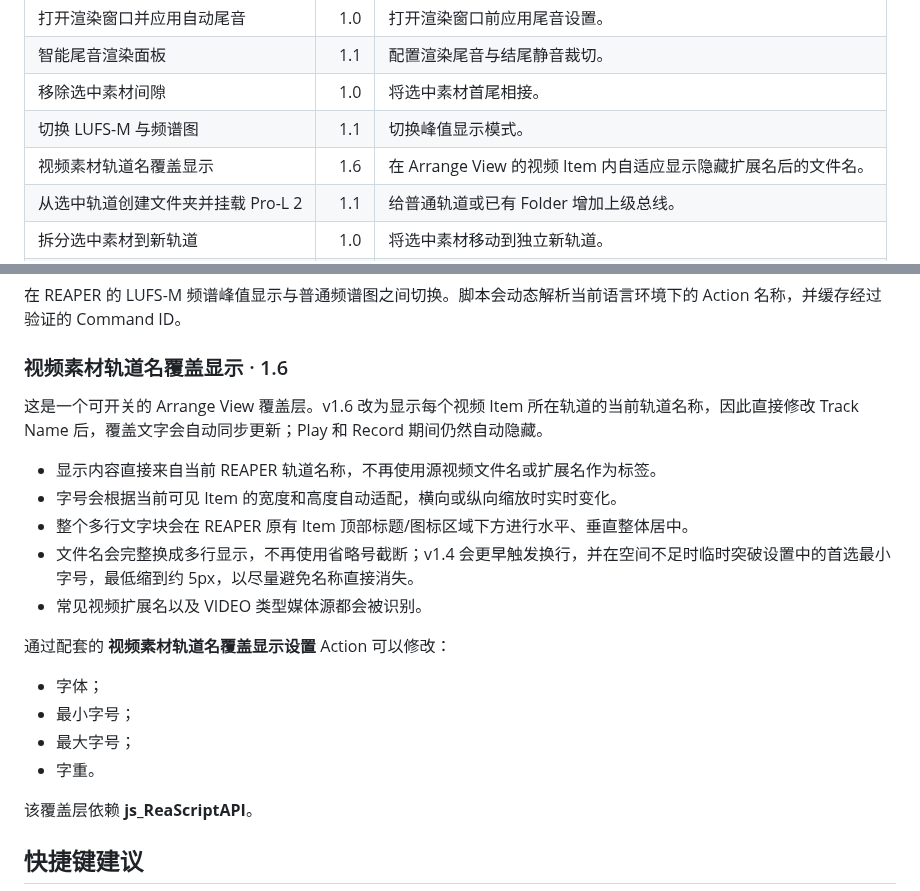
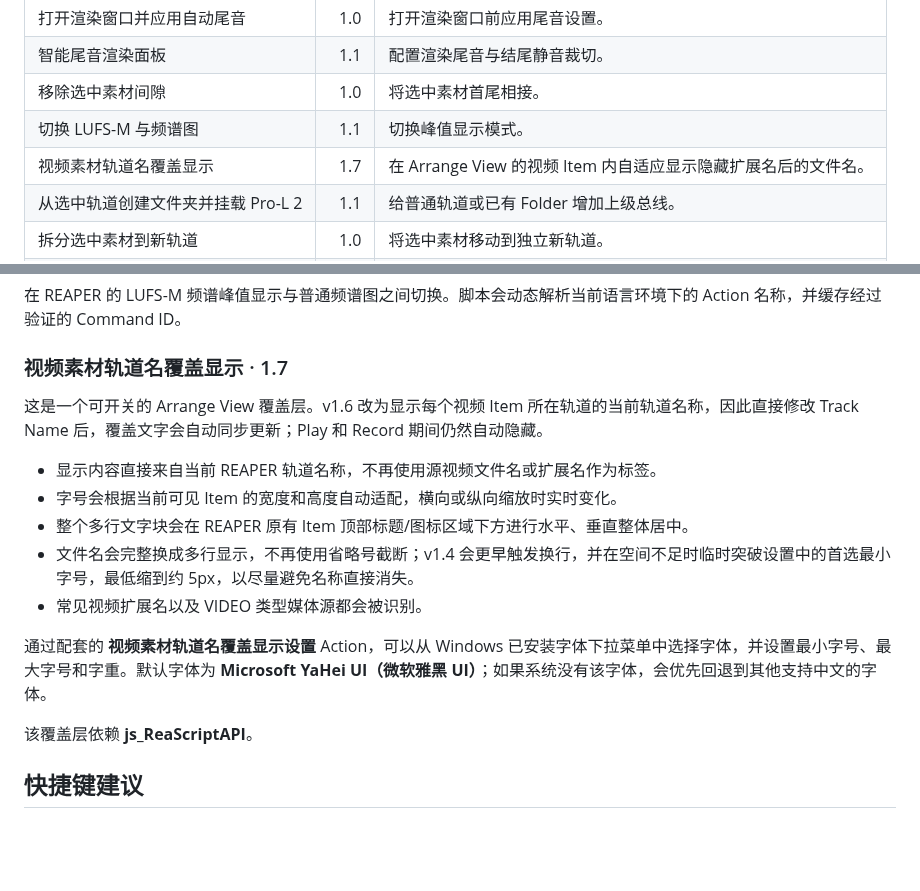
Before and after one commit to Psysia/PsyReaSFX, a Markdown page: docs/REAPER_TOOLS_GUIDE_zh-CN.md, 2 parts joined by grey strips. Rendered like a GitHub page; blank space fills up the shorter version.

Commit message:
补充视频轨道名覆盖字体下拉菜单说明

```diff
--- a/docs/REAPER_TOOLS_GUIDE_zh-CN.md
+++ b/docs/REAPER_TOOLS_GUIDE_zh-CN.md
@@ -30,7 +30,7 @@ https://raw.githubusercontent.com/Psysia/PsyReaSFX/main/index.xml
 | 智能尾音渲染面板 | 1.1 | 配置渲染尾音与结尾静音裁切。 |
 | 移除选中素材间隙 | 1.0 | 将选中素材首尾相接。 |
 | 切换 LUFS-M 与频谱图 | 1.1 | 切换峰值显示模式。 |
-| 视频素材轨道名覆盖显示 | 1.6 | 在 Arrange View 的视频 Item 内自适应显示隐藏扩展名后的文件名。 |
+| 视频素材轨道名覆盖显示 | 1.7 | 在 Arrange View 的视频 Item 内自适应显示隐藏扩展名后的文件名。 |
 | 从选中轨道创建文件夹并挂载 Pro-L 2 | 1.1 | 给普通轨道或已有 Folder 增加上级总线。 |
 | 拆分选中素材到新轨道 | 1.0 | 将选中素材移动到独立新轨道。 |
 | 原位反转选中素材 | 1.0 | 一次可撤销操作完成素材反转。 |
@@ -131,7 +131,7 @@ SWS 不是必需依赖；安装后可用于更准确地解析部分子工程路
 
 在 REAPER 的 LUFS-M 频谱峰值显示与普通频谱图之间切换。脚本会动态解析当前语言环境下的 Action 名称，并缓存经过验证的 Command ID。
 
-### 视频素材轨道名覆盖显示 · 1.6
+### 视频素材轨道名覆盖显示 · 1.7
 
 这是一个可开关的 Arrange View 覆盖层。v1.6 改为显示每个视频 Item 所在轨道的当前轨道名称，因此直接修改 Track Name 后，覆盖文字会自动同步更新；Play 和 Record 期间仍然自动隐藏。
 
@@ -141,12 +141,7 @@ SWS 不是必需依赖；安装后可用于更准确地解析部分子工程路
 - 文件名会完整换成多行显示，不再使用省略号截断；v1.4 会更早触发换行，并在空间不足时临时突破设置中的首选最小字号，最低缩到约 5px，以尽量避免名称直接消失。
 - 常见视频扩展名以及 VIDEO 类型媒体源都会被识别。
 
-通过配套的 **视频素材轨道名覆盖显示设置** Action 可以修改：
-
-- 字体；
-- 最小字号；
-- 最大字号；
-- 字重。
+通过配套的 **视频素材轨道名覆盖显示设置** Action，可以从 Windows 已安装字体下拉菜单中选择字体，并设置最小字号、最大字号和字重。默认字体为 **Microsoft YaHei UI（微软雅黑 UI）**；如果系统没有该字体，会优先回退到其他支持中文的字体。
 
 该覆盖层依赖 **js_ReaScriptAPI**。
 
```
